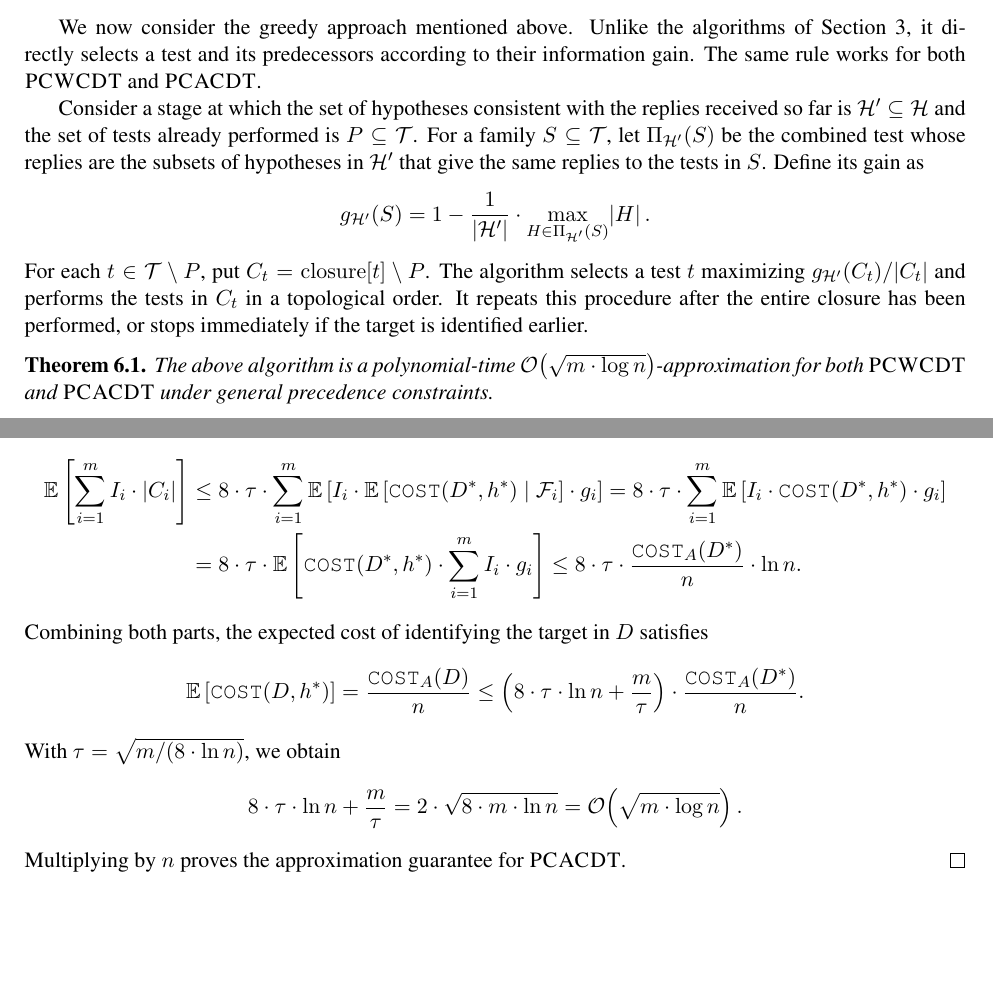
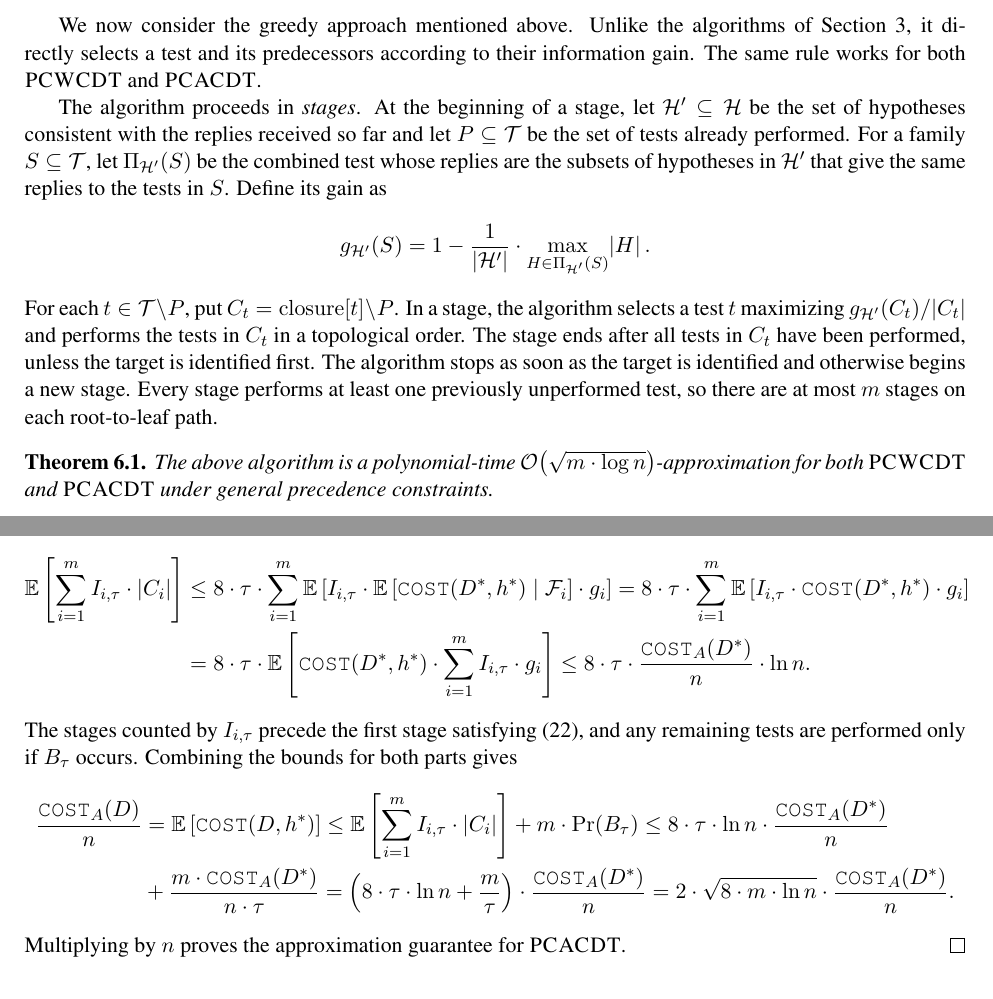
Before and after one commit to MSzyfel/Active-Learning-and-Covering-Problems-with-Precedence, a LaTeX paper (main_arxiv.tex, which reads sections/conclusions.tex): two parts of pages 44 and 47 of 49, joined at a grey line, cut so that both start at the same text, the shorter picture padded with empty space. Compiled offline with pdfLaTeX.

Commit message:
verified and cleaned up the proof in conclusions

```diff
--- a/sections/conclusions.tex
+++ b/sections/conclusions.tex
@@ -17,11 +17,11 @@ Another direction for future research is to enrich \textup{\textsc{Optimal Decis
 
 We now consider the greedy approach mentioned above. Unlike the algorithms of Section~\ref{sec:AL}, it directly selects a test and its predecessors according to their information gain. The same rule works for both $\ProblemPCWCDT$ and $\ProblemPCACDT$.
 
-Consider a stage at which the set of hypotheses consistent with the replies received so far is $\cH'\subseteq\cH$ and the set of tests already performed is $P\subseteq\cT$. For a family $S\subseteq\cT$, let $\Pi_{\cH'}(S)$ be the combined test whose replies are the subsets of hypotheses in $\cH'$ that give the same replies to the tests in $S$. Define its gain as
+The algorithm proceeds in \emph{stages}. At the beginning of a stage, let $\cH'\subseteq\cH$ be the set of hypotheses consistent with the replies received so far and let $P\subseteq\cT$ be the set of tests already performed. For a family $S\subseteq\cT$, let $\Pi_{\cH'}(S)$ be the combined test whose replies are the subsets of hypotheses in $\cH'$ that give the same replies to the tests in $S$. Define its gain as
 \[
     g_{\cH'}(S)=1-\frac{1}{\spr{\cH'}}\cdot\max_{H\in\Pi_{\cH'}(S)}\spr{H}.
 \]
-For each $t\in\cT\setminus P$, put $C_t=\closure{t}\setminus P$. The algorithm selects a test $t$ maximizing $g_{\cH'}(C_t)/\spr{C_t}$ and performs the tests in $C_t$ in a topological order. It repeats this procedure after the entire closure has been performed, or stops immediately if the target is identified earlier.
+For each $t\in\cT\setminus P$, put $C_t=\closure{t}\setminus P$. In a stage, the algorithm selects a test $t$ maximizing $g_{\cH'}(C_t)/\spr{C_t}$ and performs the tests in $C_t$ in a topological order. The stage ends after all tests in $C_t$ have been performed, unless the target is identified first. The algorithm stops as soon as the target is identified and otherwise begins a new stage. Every stage performs at least one previously unperformed test, so there are at most $m$ stages on each root-to-leaf path.
 
 \begin{theorem}\label{thm:greedy-general}
 The above algorithm is a polynomial-time $\bigo\br{\sqrt{m\cdot\log n}}$-approximation for both $\ProblemPCWCDT$ and $\ProblemPCACDT$ under general precedence constraints.
@@ -154,4 +156 @@ By \eqref{eq:greedy-average-density} and the definition of $I_i$, for each $i\in
 \[
-    I_i\cdot\spr{C_i}
-    \leq 8\cdot I_i\cdot\mathbb{E}\left[\COST\br{D^*,\target}\mid\mathcal{F}_i\right]^2\cdot g_i
-    \leq 8\cdot\tau\cdot I_i\cdot\mathbb{E}\left[\COST\br{D^*,\target}\mid\mathcal{F}_i\right]\cdot g_i.
@@ -158,22 +160,22 @@ By \eqref{eq:greedy-average-density} and the definition of $I_i$, for each $i\in
 \]
 Using conditional expectation, the expected cost before the first stage satisfying \eqref{eq:greedy-threshold} is therefore at most
 \begin{align*}
-    \mathbb{E}\left[\sum_{i=1}^{m}I_i\cdot\spr{C_i}\right]
-    &\leq 8\cdot\tau\cdot\sum_{i=1}^{m}\mathbb{E}\left[I_i\cdot\mathbb{E}\left[\COST\br{D^*,\target}\mid\mathcal{F}_i\right]\cdot g_i\right]
-    =8\cdot\tau\cdot\sum_{i=1}^{m}\mathbb{E}\left[I_i\cdot\COST\br{D^*,\target}\cdot g_i\right]\\
-    &=8\cdot\tau\cdot\mathbb{E}\left[\COST\br{D^*,\target}\cdot\sum_{i=1}^{m}I_i\cdot g_i\right]
+    \mathbb{E}\left[\sum_{i=1}^{m}I_{i,\tau}\cdot\spr{C_i}\right]
+    &\leq 8\cdot\tau\cdot\sum_{i=1}^{m}\mathbb{E}\left[I_{i,\tau}\cdot\mathbb{E}\left[\COST\br{D^*,\target}\mid\mathcal{F}_i\right]\cdot g_i\right]
+    =8\cdot\tau\cdot\sum_{i=1}^{m}\mathbb{E}\left[I_{i,\tau}\cdot\COST\br{D^*,\target}\cdot g_i\right]\\
+    &=8\cdot\tau\cdot\mathbb{E}\left[\COST\br{D^*,\target}\cdot\sum_{i=1}^{m}I_{i,\tau}\cdot g_i\right]
     \leq 8\cdot\tau\cdot\frac{\COSTA\br{D^*}}{n}\cdot\ln n.
 \end{align*}
-Combining both parts, the expected cost of identifying the target in $D$ satisfies
-\[
-    \mathbb{E}\left[\COST\br{D,\target}\right]
-    =\frac{\COSTA\br{D}}{n}
-    \leq\br{8\cdot\tau\cdot\ln n+\frac{m}{\tau}}\cdot\frac{\COSTA\br{D^*}}{n}.
-\]
-With $\tau=\sqrt{m/(8\cdot\ln n)}$, we obtain
-\[
-    8\cdot\tau\cdot\ln n+\frac{m}{\tau}=2\cdot\sqrt{8\cdot m\cdot\ln n}
-    =\bigo\br{\sqrt{m\cdot\log n}}.
-\]
+The stages counted by $I_{i,\tau}$ precede the first stage satisfying \eqref{eq:greedy-threshold}, and any remaining tests are performed only if $B_{\tau}$ occurs. Combining the bounds for both parts gives
+\begin{align*}
+    \frac{\COSTA\br{D}}{n}
+    &=\mathbb{E}\left[\COST\br{D,\target}\right]
+    \leq\mathbb{E}\left[\sum_{i=1}^{m}I_{i,\tau}\cdot\spr{C_i}\right]
+    +m\cdot\Pr\br{B_{\tau}}
+    \leq 8\cdot\tau\cdot\ln n\cdot\frac{\COSTA\br{D^*}}{n}
+    \\&+\frac{m\cdot\COSTA\br{D^*}}{n\cdot\tau}
+    =\br{8\cdot\tau\cdot\ln n+\frac{m}{\tau}}\cdot\frac{\COSTA\br{D^*}}{n}
+    =2\cdot\sqrt{8\cdot m\cdot\ln n}\cdot\frac{\COSTA\br{D^*}}{n}.
+\end{align*}
 Multiplying by $n$ proves the approximation guarantee for $\ProblemPCACDT$.
 \end{proof}
```
Also changed, not shown: sections/conclusions.tex (35 more changed lines).
